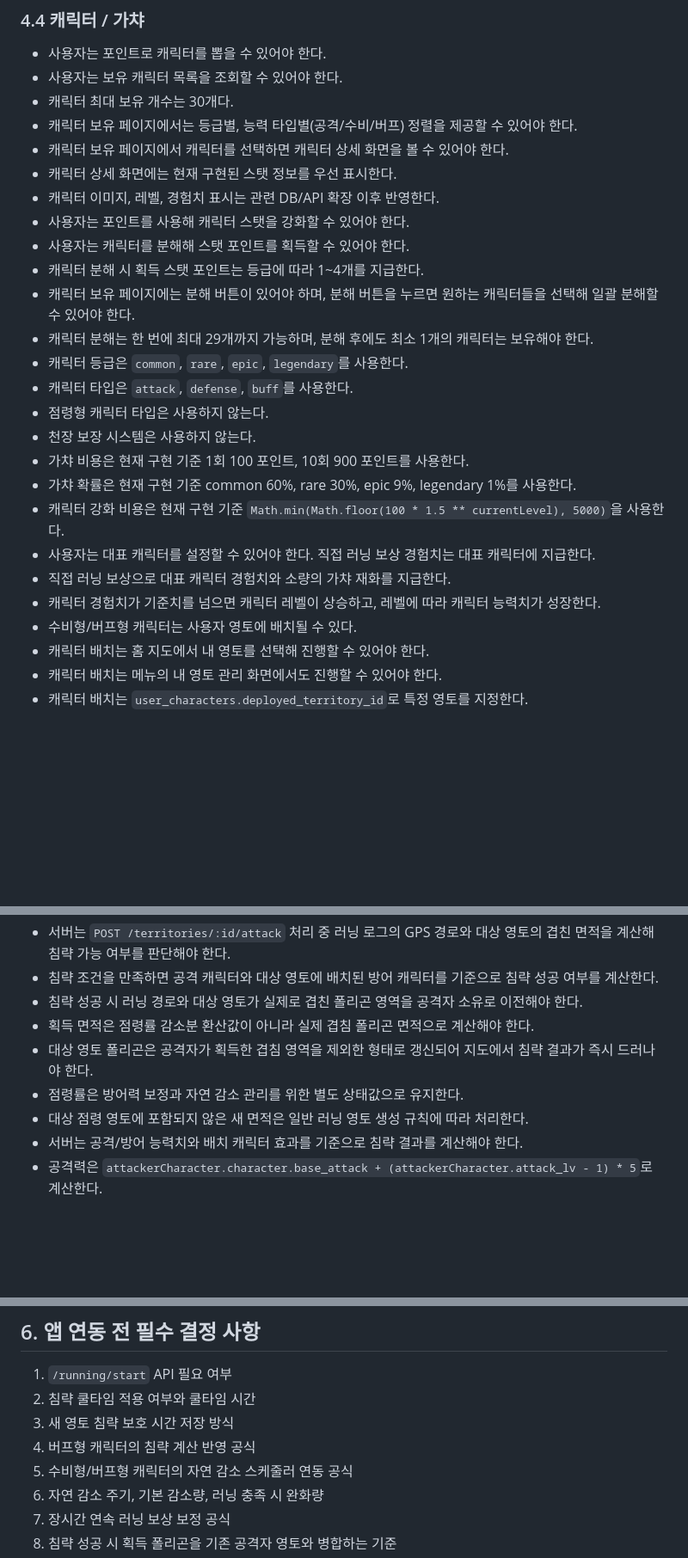
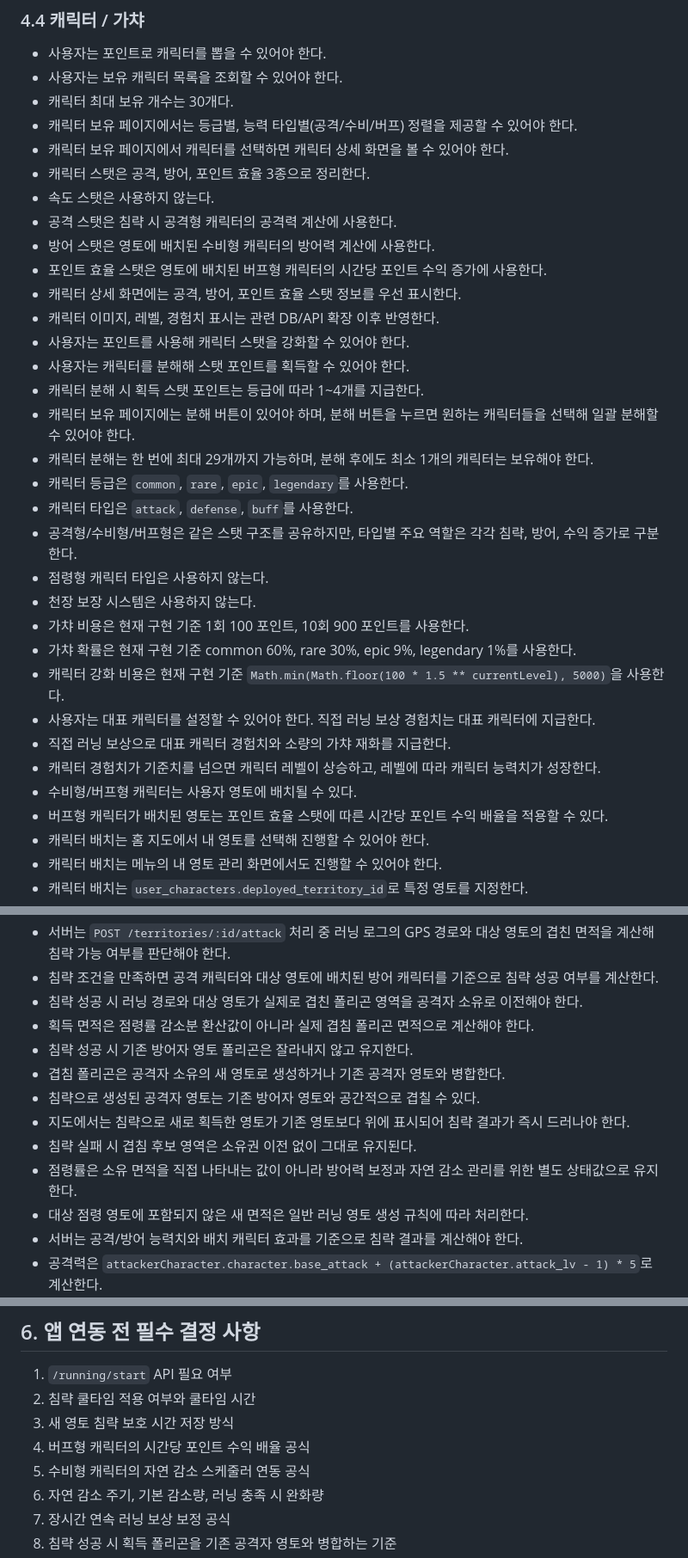
Before and after one commit to polopy07/Run_Cha, a Markdown page: docs/requirements.md, 3 parts joined by grey strips. Shown at 86% size. Drawn GitHub-style; blank space fills up the shorter version.

```diff
--- a/docs/requirements.md
+++ b/docs/requirements.md
@@ -121,7 +121,12 @@ const earnedPoints = isClosedLoop ? basePoints : Math.floor(basePoints * 1.3);
 - 캐릭터 최대 보유 개수는 30개다.
 - 캐릭터 보유 페이지에서는 등급별, 능력 타입별(공격/수비/버프) 정렬을 제공할 수 있어야 한다.
 - 캐릭터 보유 페이지에서 캐릭터를 선택하면 캐릭터 상세 화면을 볼 수 있어야 한다.
-- 캐릭터 상세 화면에는 현재 구현된 스탯 정보를 우선 표시한다.
+- 캐릭터 스탯은 공격, 방어, 포인트 효율 3종으로 정리한다.
+- 속도 스탯은 사용하지 않는다.
+- 공격 스탯은 침략 시 공격형 캐릭터의 공격력 계산에 사용한다.
+- 방어 스탯은 영토에 배치된 수비형 캐릭터의 방어력 계산에 사용한다.
+- 포인트 효율 스탯은 영토에 배치된 버프형 캐릭터의 시간당 포인트 수익 증가에 사용한다.
+- 캐릭터 상세 화면에는 공격, 방어, 포인트 효율 스탯 정보를 우선 표시한다.
 - 캐릭터 이미지, 레벨, 경험치 표시는 관련 DB/API 확장 이후 반영한다.
 - 사용자는 포인트를 사용해 캐릭터 스탯을 강화할 수 있어야 한다.
 - 사용자는 캐릭터를 분해해 스탯 포인트를 획득할 수 있어야 한다.
@@ -130,6 +135,7 @@ const earnedPoints = isClosedLoop ? basePoints : Math.floor(basePoints * 1.3);
 - 캐릭터 분해는 한 번에 최대 29개까지 가능하며, 분해 후에도 최소 1개의 캐릭터는 보유해야 한다.
 - 캐릭터 등급은 `common`, `rare`, `epic`, `legendary`를 사용한다.
 - 캐릭터 타입은 `attack`, `defense`, `buff`를 사용한다.
+- 공격형/수비형/버프형은 같은 스탯 구조를 공유하지만, 타입별 주요 역할은 각각 침략, 방어, 수익 증가로 구분한다.
 - 점령형 캐릭터 타입은 사용하지 않는다.
 - 천장 보장 시스템은 사용하지 않는다.
 - 가챠 비용은 현재 구현 기준 1회 100 포인트, 10회 900 포인트를 사용한다.
@@ -139,6 +145,7 @@ const earnedPoints = isClosedLoop ? basePoints : Math.floor(basePoints * 1.3);
 - 직접 러닝 보상으로 대표 캐릭터 경험치와 소량의 가챠 재화를 지급한다.
 - 캐릭터 경험치가 기준치를 넘으면 캐릭터 레벨이 상승하고, 레벨에 따라 캐릭터 능력치가 성장한다.
 - 수비형/버프형 캐릭터는 사용자 영토에 배치될 수 있다.
+- 버프형 캐릭터가 배치된 영토는 포인트 효율 스탯에 따른 시간당 포인트 수익 배율을 적용할 수 있다.
 - 캐릭터 배치는 홈 지도에서 내 영토를 선택해 진행할 수 있어야 한다.
 - 캐릭터 배치는 메뉴의 내 영토 관리 화면에서도 진행할 수 있어야 한다.
 - 캐릭터 배치는 `user_characters.deployed_territory_id`로 특정 영토를 지정한다.
@@ -155,8 +162,12 @@ const earnedPoints = isClosedLoop ? basePoints : Math.floor(basePoints * 1.3);
 - 침략 조건을 만족하면 공격 캐릭터와 대상 영토에 배치된 방어 캐릭터를 기준으로 침략 성공 여부를 계산한다.
 - 침략 성공 시 러닝 경로와 대상 영토가 실제로 겹친 폴리곤 영역을 공격자 소유로 이전해야 한다.
 - 획득 면적은 점령률 감소분 환산값이 아니라 실제 겹침 폴리곤 면적으로 계산해야 한다.
-- 대상 영토 폴리곤은 공격자가 획득한 겹침 영역을 제외한 형태로 갱신되어 지도에서 침략 결과가 즉시 드러나야 한다.
-- 점령률은 방어력 보정과 자연 감소 관리를 위한 별도 상태값으로 유지한다.
+- 침략 성공 시 기존 방어자 영토 폴리곤은 잘라내지 않고 유지한다.
+- 겹침 폴리곤은 공격자 소유의 새 영토로 생성하거나 기존 공격자 영토와 병합한다.
+- 침략으로 생성된 공격자 영토는 기존 방어자 영토와 공간적으로 겹칠 수 있다.
+- 지도에서는 침략으로 새로 획득한 영토가 기존 영토보다 위에 표시되어 침략 결과가 즉시 드러나야 한다.
+- 침략 실패 시 겹침 후보 영역은 소유권 이전 없이 그대로 유지된다.
+- 점령률은 소유 면적을 직접 나타내는 값이 아니라 방어력 보정과 자연 감소 관리를 위한 별도 상태값으로 유지한다.
 - 대상 점령 영토에 포함되지 않은 새 면적은 일반 러닝 영토 생성 규칙에 따라 처리한다.
 - 서버는 공격/방어 능력치와 배치 캐릭터 효과를 기준으로 침략 결과를 계산해야 한다.
 - 공격력은 `attackerCharacter.character.base_attack + (attackerCharacter.attack_lv - 1) * 5`로 계산한다.
@@ -206,8 +217,8 @@ const earnedPoints = isClosedLoop ? basePoints : Math.floor(basePoints * 1.3);
 1. `/running/start` API 필요 여부
 2. 침략 쿨타임 적용 여부와 쿨타임 시간
 3. 새 영토 침략 보호 시간 저장 방식
-4. 버프형 캐릭터의 침략 계산 반영 공식
-5. 수비형/버프형 캐릭터의 자연 감소 스케줄러 연동 공식
+4. 버프형 캐릭터의 시간당 포인트 수익 배율 공식
+5. 수비형 캐릭터의 자연 감소 스케줄러 연동 공식
 6. 자연 감소 주기, 기본 감소량, 러닝 충족 시 완화량
 7. 장시간 연속 러닝 보상 보정 공식
 8. 침략 성공 시 획득 폴리곤을 기존 공격자 영토와 병합하는 기준
```
Also changed, not shown: docs/api-spec.md (+19 -18 lines), docs/system-architecture.md (+7 -6 lines).
